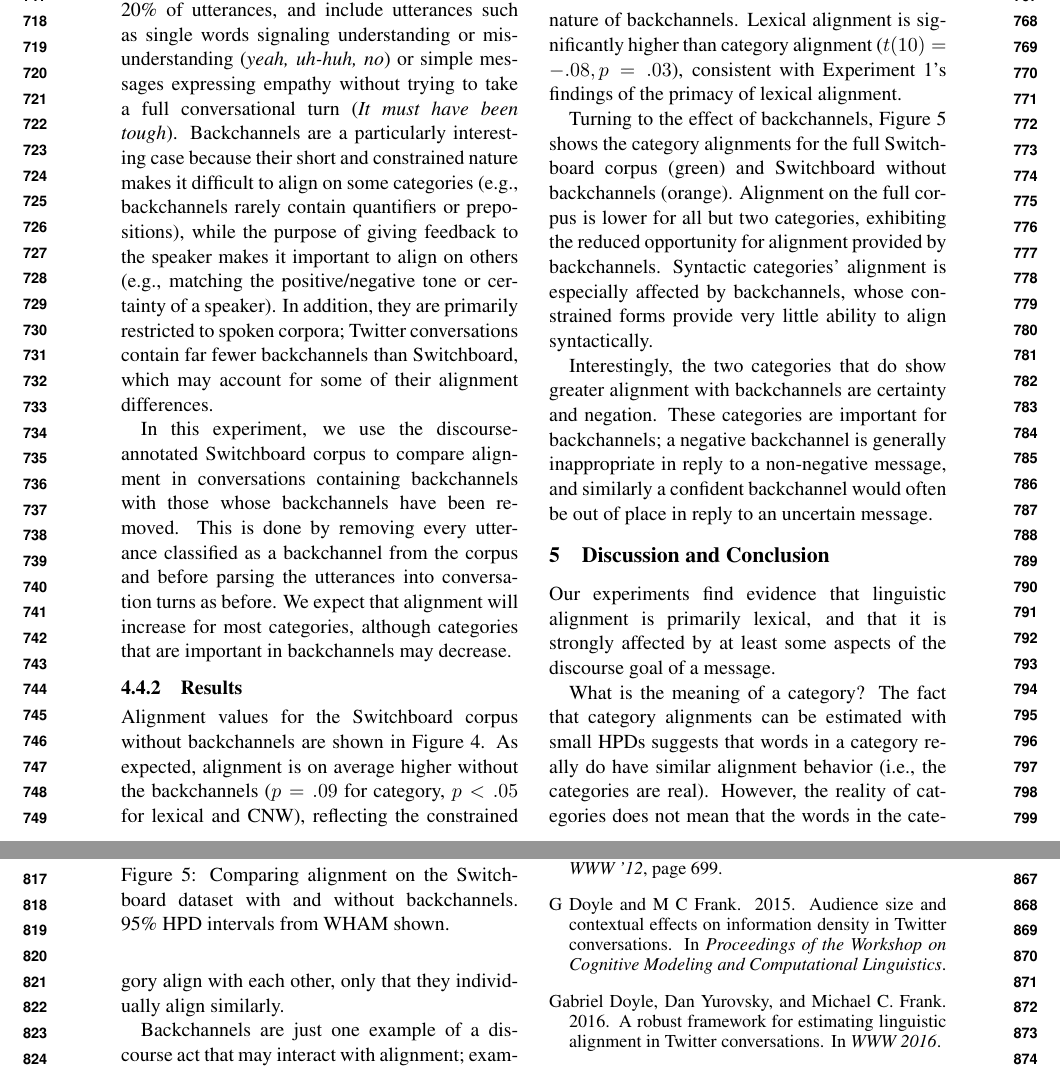
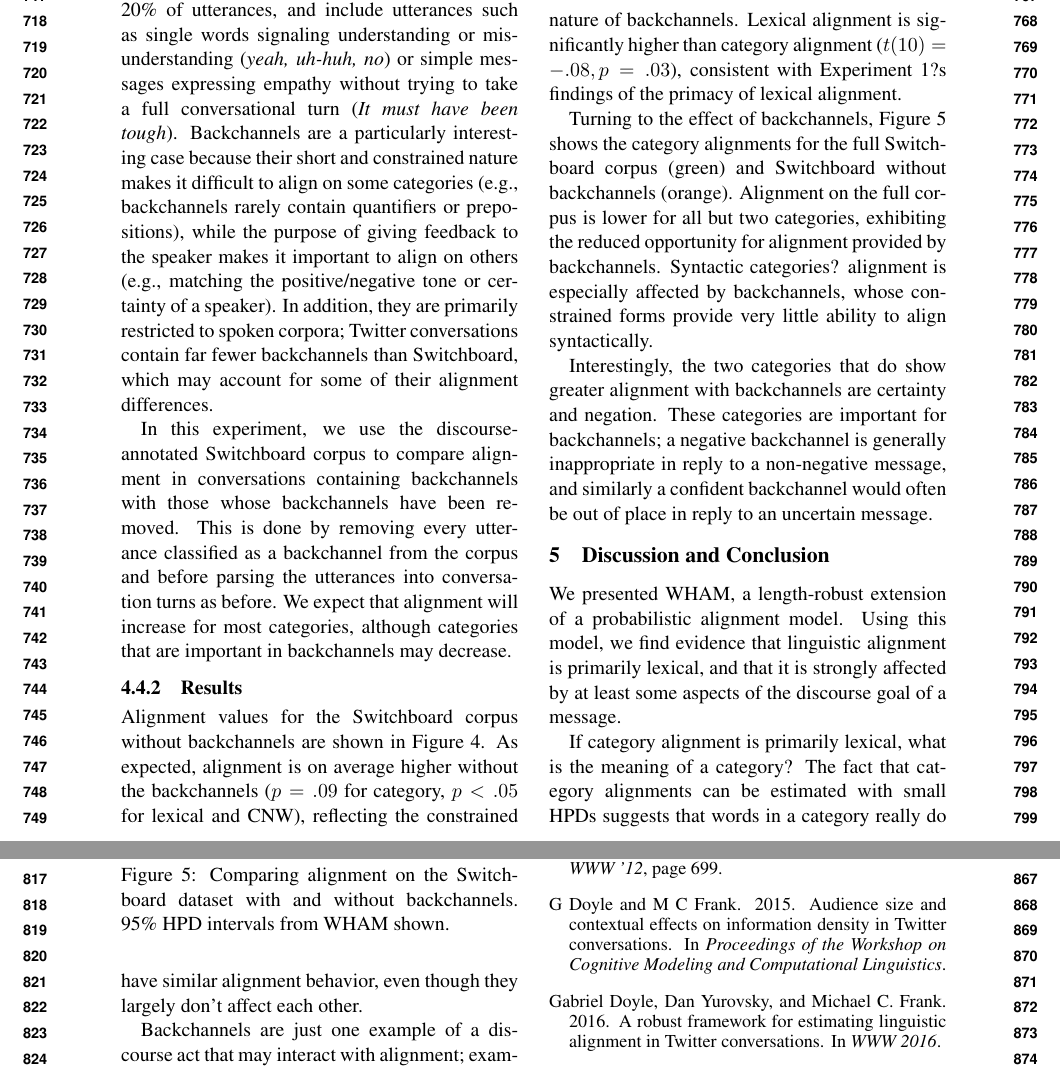
Before and after one commit to langcog/disc_align, a LaTeX paper (acl2016/acl2016-alignment.tex): two parts of pages 8 and 9 of 10, joined at a grey line, cut so that both start at the same text. Compiled offline with pdfLaTeX.

Commit message:
v short discussion

```diff
--- a/acl2016/acl2016-alignment.tex
+++ b/acl2016/acl2016-alignment.tex
@@ -340,16 +340,16 @@ In this experiment, we use the discourse-annotated Switchboard corpus to compare
 \end{figure}
 
 \subsubsection{Results}
-Alignment values for the Switchboard corpus without backchannels are shown in Figure \ref{fig:swbdn-res}. As expected, alignment is on average higher without the backchannels ($p=.09$ for category, $p<.05$ for lexical and CNW), reflecting the constrained nature of backchannels. Lexical alignment is significantly higher than category alignment ($t(10)=-.08, p=.03$), consistent with Experiment 1's findings of the primacy of lexical alignment.
+Alignment values for the Switchboard corpus without backchannels are shown in Figure \ref{fig:swbdn-res}. As expected, alignment is on average higher without the backchannels ($p=.09$ for category, $p<.05$ for lexical and CNW), reflecting the constrained nature of backchannels. Lexical alignment is significantly higher than category alignment ($t(10) =-.08, p = .03$), consistent with Experiment 1?s findings of the primacy of lexical alignment.
 
-Turning to the effect of backchannels, Figure \ref{fig:swbds-res} shows the category alignments for the full Switchboard corpus (green) and Switchboard without backchannels (orange). Alignment on the full corpus is lower for all but two categories, exhibiting the reduced opportunity for alignment provided by backchannels. Syntactic categories' alignment is especially affected by backchannels, whose constrained forms provide very little ability to align syntactically.
+Turning to the effect of backchannels, Figure \ref{fig:swbds-res} shows the category alignments for the full Switchboard corpus (green) and Switchboard without backchannels (orange). Alignment on the full corpus is lower for all but two categories, exhibiting the reduced opportunity for alignment provided by backchannels. Syntactic categories? alignment is especially affected by backchannels, whose constrained forms provide very little ability to align syntactically.
 
 Interestingly, the two categories that do show greater alignment with backchannels are certainty and negation. These categories are important for backchannels; a negative backchannel is generally inappropriate in reply to a non-negative message, and similarly a confident backchannel would often be out of place in reply to an uncertain message.
 
 \section{Discussion and Conclusion}
-Our experiments find evidence that linguistic alignment is primarily lexical, and that it is strongly affected by at least some aspects of the discourse goal of a message.
+We presented WHAM, a length-robust extension of a probabilistic alignment model. Using this model, we find evidence that linguistic alignment is primarily lexical, and that it is strongly affected by at least some aspects of the discourse goal of a message.
 
-What is the meaning of a category? The fact that category alignments can be estimated with small HPDs suggests that words in a category really do have similar alignment behavior (i.e., the categories are real). However, the reality of categories does not mean that the words in the category align with each other, only that they individually align similarly.
+If category alignment is primarily lexical, what is the meaning of a category? The fact that category alignments can be estimated with small HPDs suggests that words in a category really do have similar alignment behavior, even though they largely don't affect each other.
 
 Backchannels are just one example of a discourse act that may interact with alignment; examining a wider range of discourse acts may reveal an important trade-off between conversational goals and alignment. The Switchboard discourse acts are classified in terms of their forward and backward communicative functions. Forward communicative functions in particular may interfere with alignment as the goals of advancing the conversation and of re-using structure from the preceding message conflict.
 
```
